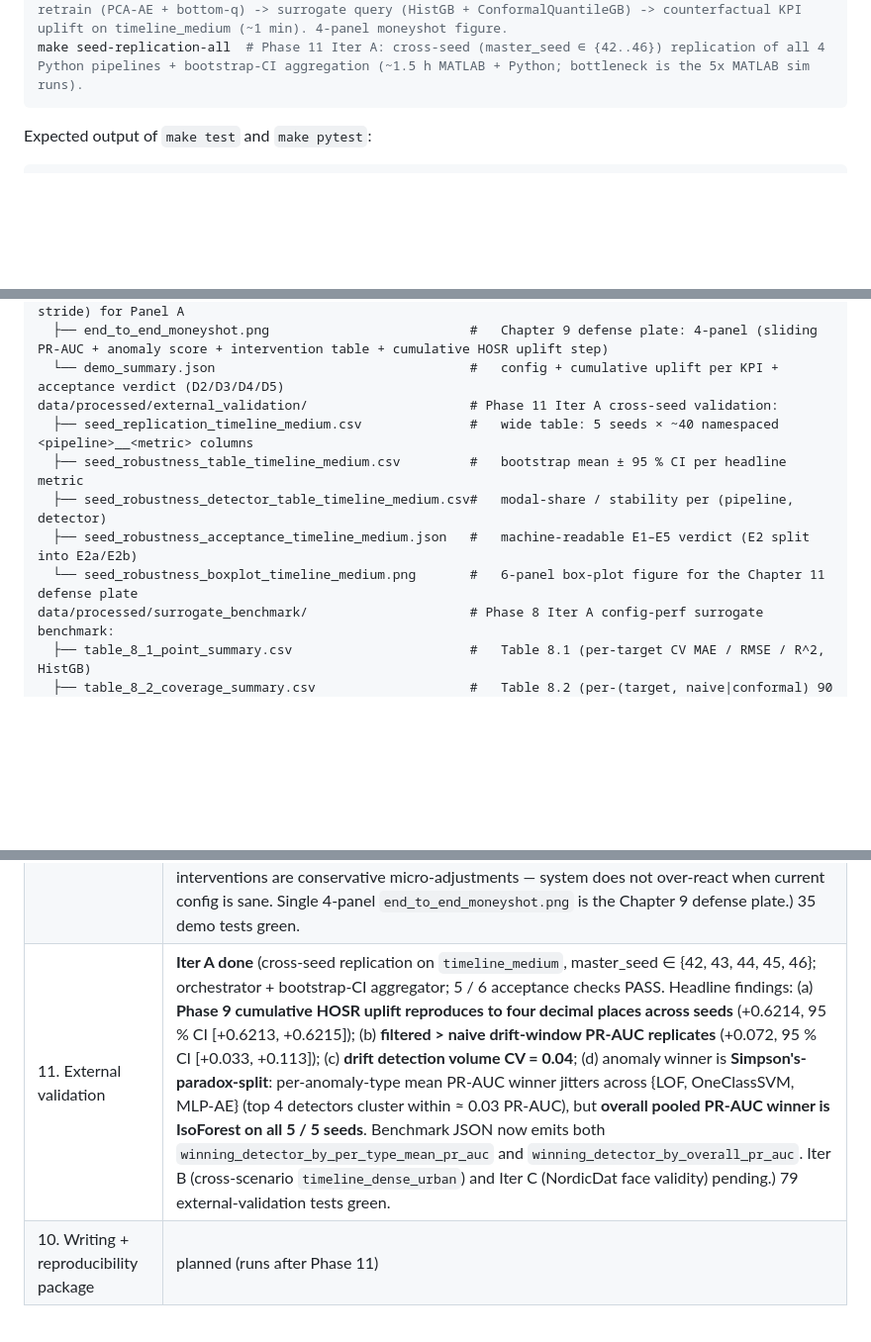
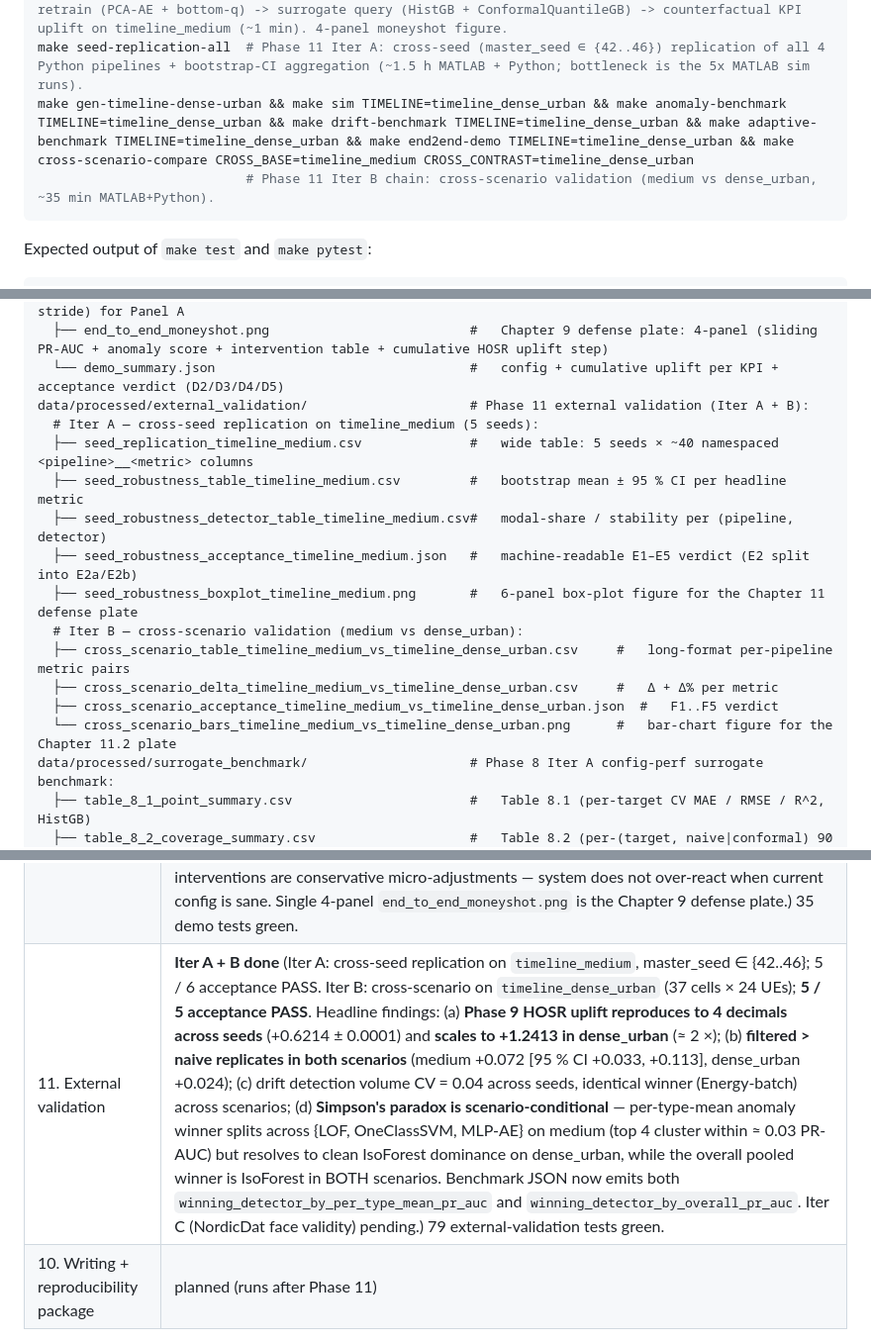
Before and after one commit to saksunger/thesis, a Markdown page: README.md, 3 parts joined by grey strips. Shown at 99% size. Drawn GitHub-style; blank space fills up the shorter version.

````diff
--- a/README.md
+++ b/README.md
@@ -97,6 +97,8 @@ make adaptive-benchmark    # Phase 7 Iter A: 4 retraining strategies (static / p
 make surrogate-benchmark   # Phase 8 Iter A: HistGB point + Conformal Quantile GB on sweep_config_perf (360 rows) x 3 KPIs (HOSR/RLF/PP); group-5-fold CV + inverse query @ median deployment (~1.5 min)
 make end2end-demo          # Phase 9 Iter A: full pipeline replay - drift detect (ADWIN) -> filtered retrain (PCA-AE + bottom-q) -> surrogate query (HistGB + ConformalQuantileGB) -> counterfactual KPI uplift on timeline_medium (~1 min). 4-panel moneyshot figure.
 make seed-replication-all  # Phase 11 Iter A: cross-seed (master_seed ∈ {42..46}) replication of all 4 Python pipelines + bootstrap-CI aggregation (~1.5 h MATLAB + Python; bottleneck is the 5x MATLAB sim runs).
+make gen-timeline-dense-urban && make sim TIMELINE=timeline_dense_urban && make anomaly-benchmark TIMELINE=timeline_dense_urban && make drift-benchmark TIMELINE=timeline_dense_urban && make adaptive-benchmark TIMELINE=timeline_dense_urban && make end2end-demo TIMELINE=timeline_dense_urban && make cross-scenario-compare CROSS_BASE=timeline_medium CROSS_CONTRAST=timeline_dense_urban
+                           # Phase 11 Iter B chain: cross-scenario validation (medium vs dense_urban, ~35 min MATLAB+Python).
 ```
 
 Expected output of `make test` and `make pytest`:
@@ -168,12 +170,18 @@ data/processed/end_to_end_demo_timeline_medium/         # Phase 9 Iter A end-to-
   ├── sliding_pr_auc.csv                                #   PR-AUC over time (120 s window / 30 s stride) for Panel A
   ├── end_to_end_moneyshot.png                          #   Chapter 9 defense plate: 4-panel (sliding PR-AUC + anomaly score + intervention table + cumulative HOSR uplift step)
   └── demo_summary.json                                 #   config + cumulative uplift per KPI + acceptance verdict (D2/D3/D4/D5)
-data/processed/external_validation/                     # Phase 11 Iter A cross-seed validation:
+data/processed/external_validation/                     # Phase 11 external validation (Iter A + B):
+  # Iter A — cross-seed replication on timeline_medium (5 seeds):
   ├── seed_replication_timeline_medium.csv              #   wide table: 5 seeds × ~40 namespaced <pipeline>__<metric> columns
   ├── seed_robustness_table_timeline_medium.csv         #   bootstrap mean ± 95 % CI per headline metric
   ├── seed_robustness_detector_table_timeline_medium.csv#   modal-share / stability per (pipeline, detector)
   ├── seed_robustness_acceptance_timeline_medium.json   #   machine-readable E1–E5 verdict (E2 split into E2a/E2b)
-  └── seed_robustness_boxplot_timeline_medium.png       #   6-panel box-plot figure for the Chapter 11 defense plate
+  ├── seed_robustness_boxplot_timeline_medium.png       #   6-panel box-plot figure for the Chapter 11 defense plate
+  # Iter B — cross-scenario validation (medium vs dense_urban):
+  ├── cross_scenario_table_timeline_medium_vs_timeline_dense_urban.csv     #   long-format per-pipeline metric pairs
+  ├── cross_scenario_delta_timeline_medium_vs_timeline_dense_urban.csv     #   Δ + Δ% per metric
+  ├── cross_scenario_acceptance_timeline_medium_vs_timeline_dense_urban.json  #   F1..F5 verdict
+  └── cross_scenario_bars_timeline_medium_vs_timeline_dense_urban.png      #   bar-chart figure for the Chapter 11.2 plate
 data/processed/surrogate_benchmark/                     # Phase 8 Iter A config-perf surrogate benchmark:
   ├── table_8_1_point_summary.csv                       #   Table 8.1 (per-target CV MAE / RMSE / R^2, HistGB)
   ├── table_8_2_coverage_summary.csv                    #   Table 8.2 (per-(target, naive|conformal) 90 % PI empirical coverage)
@@ -242,7 +250,7 @@ TBD — pick a license before public release. Cite 3GPP TS/TR documents and data
 | 7. Adaptive framework                           | **Iter A done** (4 retraining strategies × PCA-AE base × ADWIN trigger on `timeline_medium`; both C2 + C3 acceptance PASS: drift-triggered-filtered overall PR-AUC = 0.248 vs periodic 0.115, drift-phase 0.187 vs static 0.057 (+0.13, target ≥ +0.10). Headline finding: **naive retraining self-poisons** (periodic/drift-naive ≈ 0.04 drift-phase), **self-supervised bottom-80 % filter recovers and beats static** under drift). 49 adaptive tests green. |
 | 8. Config–performance surrogate                 | **Iter A done** (HistGB point + Conformal Quantile GB on `sweep_config_perf.parquet` (360 rows × 3 mobility KPIs); group-5-fold CV + inverse query @ median deployment. All 4 acceptance criteria PASS: HOSR MAE = 0.043 (target ≤ 0.05), R² = {0.96, 0.95, 0.72}, conformal 90 % PI empirical coverage = {0.84, 0.72, 0.89} (target ≥ 0.70). Headline finding: **naive quantile GB intervals are systematically too narrow under grouped CV** (~25 pp under-coverage for RLF_rate); **split-conformal calibration recovers** the coverage guarantee across all 3 targets. 12 / 36 inverse-query recommendations satisfy HOSR ≥ 0.95 ∧ RLF ≤ 0.05 ∧ PP ≤ 0.10; top-3 all use TTT = 256 ms.) 72 config_perf tests green. |
 | 9. End-to-end demo                              | **Iter A done** (full pipeline replay on `timeline_medium`: PCA-AE + ADWIN drift detector + filtered retrain + HistGB / ConformalQuantileGB surrogate; 7 drift-triggered interventions in 1 800 s, 9 s walk-forward + 55 s total wall clock. All 4 acceptance criteria PASS. Headline finding: **operator's "bad config push" (D-4 #2 raised TTT 256 → 1024 at t = 780 s) detected within 40 s, surrogate inverse-query recommended (TTT=256, hyst=3, A3=3) recovery config worth +0.619 predicted HOSR uplift in the prevailing deployment context** (0.371 → 0.990). Other 6 interventions are conservative micro-adjustments — system does not over-react when current config is sane. Single 4-panel `end_to_end_moneyshot.png` is the Chapter 9 defense plate.) 35 demo tests green. |
-| 11. External validation                         | **Iter A done** (cross-seed replication on `timeline_medium`, master_seed ∈ {42, 43, 44, 45, 46}; orchestrator + bootstrap-CI aggregator; 5 / 6 acceptance checks PASS. Headline findings: (a) **Phase 9 cumulative HOSR uplift reproduces to four decimal places across seeds** (+0.6214, 95 % CI [+0.6213, +0.6215]); (b) **filtered > naive drift-window PR-AUC replicates** (+0.072, 95 % CI [+0.033, +0.113]); (c) **drift detection volume CV = 0.04**; (d) anomaly winner is **Simpson's-paradox-split**: per-anomaly-type mean PR-AUC winner jitters across {LOF, OneClassSVM, MLP-AE} (top 4 detectors cluster within ≈ 0.03 PR-AUC), but **overall pooled PR-AUC winner is IsoForest on all 5 / 5 seeds**. Benchmark JSON now emits both `winning_detector_by_per_type_mean_pr_auc` and `winning_detector_by_overall_pr_auc`. Iter B (cross-scenario `timeline_dense_urban`) and Iter C (NordicDat face validity) pending.) 79 external-validation tests green. |
+| 11. External validation                         | **Iter A + B done** (Iter A: cross-seed replication on `timeline_medium`, master_seed ∈ {42..46}; 5 / 6 acceptance PASS. Iter B: cross-scenario on `timeline_dense_urban` (37 cells × 24 UEs); **5 / 5 acceptance PASS**. Headline findings: (a) **Phase 9 HOSR uplift reproduces to 4 decimals across seeds** (+0.6214 ± 0.0001) and **scales to +1.2413 in dense_urban** (≈ 2 ×); (b) **filtered > naive replicates in both scenarios** (medium +0.072 [95 % CI +0.033, +0.113], dense_urban +0.024); (c) drift detection volume CV = 0.04 across seeds, identical winner (Energy-batch) across scenarios; (d) **Simpson's paradox is scenario-conditional** — per-type-mean anomaly winner splits across {LOF, OneClassSVM, MLP-AE} on medium (top 4 cluster within ≈ 0.03 PR-AUC) but resolves to clean IsoForest dominance on dense_urban, while the overall pooled winner is IsoForest in BOTH scenarios. Benchmark JSON now emits both `winning_detector_by_per_type_mean_pr_auc` and `winning_detector_by_overall_pr_auc`. Iter C (NordicDat face validity) pending.) 79 external-validation tests green. |
 | 10. Writing + reproducibility package           | planned (runs after Phase 11)       |
 
 See [`docs/plan.md`](docs/plan.md) for live, per-task status.
````
Also changed, not shown: docs/plan.md (+49 -10 lines).
